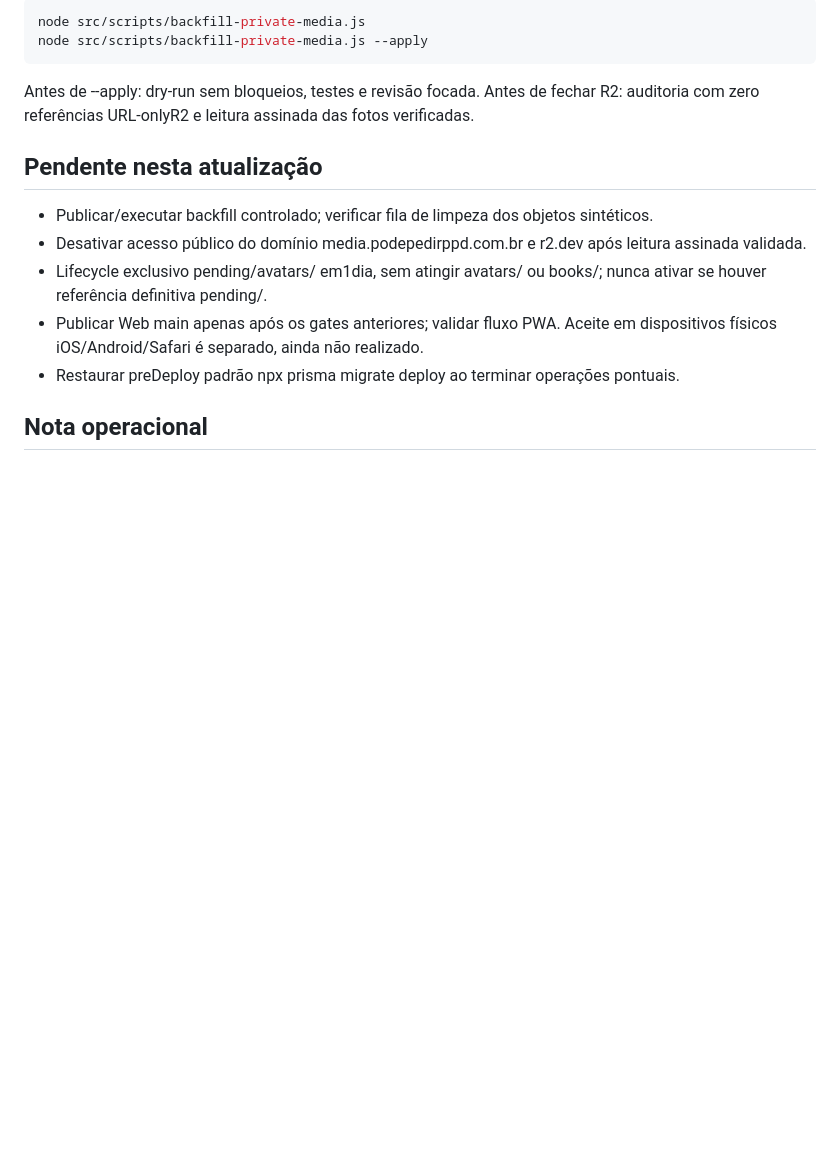
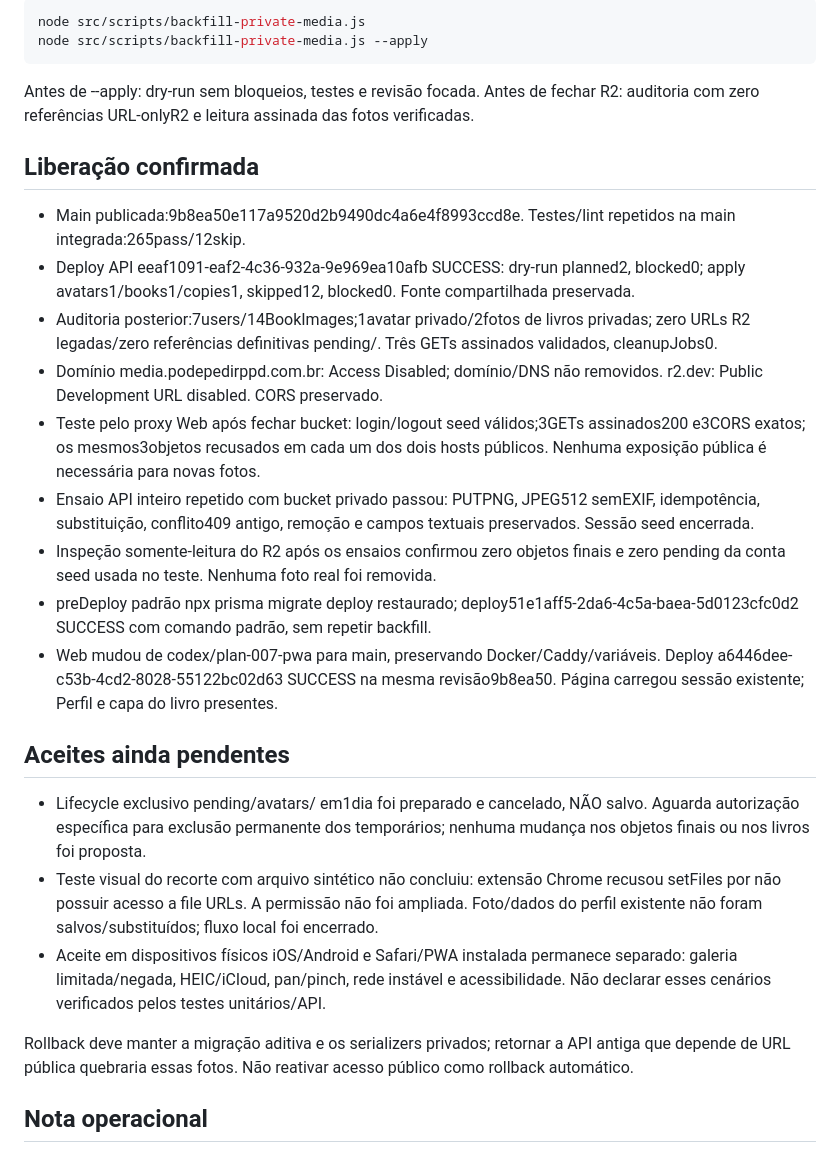
Before and after one commit to ruandiegl/mybooks, a Markdown page: plans/plan-009-foto-perfil-usuario-r2-publicacao.md, the part around the change. Rendered like a GitHub page; blank space fills up the shorter version.

Commit message:
docs: registra rollout de avatar com R2 privado

```diff
--- a/plans/plan-009-foto-perfil-usuario-r2-publicacao.md
+++ b/plans/plan-009-foto-perfil-usuario-r2-publicacao.md
@@ -37,13 +37,25 @@ node src/scripts/backfill-private-media.js --apply
 
 Antes de --apply: dry-run sem bloqueios, testes e revisão focada. Antes de fechar R2: auditoria com zero referências URL-onlyR2 e leitura assinada das fotos verificadas.
 
-## Pendente nesta atualização
+## Liberação confirmada
 
-- Publicar/executar backfill controlado; verificar fila de limpeza dos objetos sintéticos.
-- Desativar acesso público do domínio media.podepedirppd.com.br e r2.dev após leitura assinada validada.
-- Lifecycle exclusivo pending/avatars/ em1dia, sem atingir avatars/ ou books/; nunca ativar se houver referência definitiva pending/.
-- Publicar Web main apenas após os gates anteriores; validar fluxo PWA. Aceite em dispositivos físicos iOS/Android/Safari é separado, ainda não realizado.
-- Restaurar preDeploy padrão npx prisma migrate deploy ao terminar operações pontuais.
+- Main publicada:9b8ea50e117a9520d2b9490dc4a6e4f8993ccd8e. Testes/lint repetidos na main integrada:265pass/12skip.
+- Deploy API eeaf1091-eaf2-4c36-932a-9e969ea10afb SUCCESS: dry-run planned2, blocked0; apply avatars1/books1/copies1, skipped12, blocked0. Fonte compartilhada preservada.
+- Auditoria posterior:7users/14BookImages;1avatar privado/2fotos de livros privadas; zero URLs R2 legadas/zero referências definitivas pending/. Três GETs assinados validados, cleanupJobs0.
+- Domínio media.podepedirppd.com.br: Access Disabled; domínio/DNS não removidos. r2.dev: Public Development URL disabled. CORS preservado.
+- Teste pelo proxy Web após fechar bucket: login/logout seed válidos;3GETs assinados200 e3CORS exatos; os mesmos3objetos recusados em cada um dos dois hosts públicos. Nenhuma exposição pública é necessária para novas fotos.
+- Ensaio API inteiro repetido com bucket privado passou: PUTPNG, JPEG512 semEXIF, idempotência, substituição, conflito409 antigo, remoção e campos textuais preservados. Sessão seed encerrada.
+- Inspeção somente-leitura do R2 após os ensaios confirmou zero objetos finais e zero pending da conta seed usada no teste. Nenhuma foto real foi removida.
+- preDeploy padrão npx prisma migrate deploy restaurado; deploy51e1aff5-2da6-4c5a-baea-5d0123cfc0d2 SUCCESS com comando padrão, sem repetir backfill.
+- Web mudou de codex/plan-007-pwa para main, preservando Docker/Caddy/variáveis. Deploy a6446dee-c53b-4cd2-8028-55122bc02d63 SUCCESS na mesma revisão9b8ea50. Página carregou sessão existente; Perfil e capa do livro presentes.
+
+## Aceites ainda pendentes
+
+- Lifecycle exclusivo pending/avatars/ em1dia foi preparado e cancelado, NÃO salvo. Aguarda autorização específica para exclusão permanente dos temporários; nenhuma mudança nos objetos finais ou nos livros foi proposta.
+- Teste visual do recorte com arquivo sintético não concluiu: extensão Chrome recusou setFiles por não possuir acesso a file URLs. A permissão não foi ampliada. Foto/dados do perfil existente não foram salvos/substituídos; fluxo local foi encerrado.
+- Aceite em dispositivos físicos iOS/Android e Safari/PWA instalada permanece separado: galeria limitada/negada, HEIC/iCloud, pan/pinch, rede instável e acessibilidade. Não declarar esses cenários verificados pelos testes unitários/API.
+
+Rollback deve manter a migração aditiva e os serializers privados; retornar a API antiga que depende de URL pública quebraria essas fotos. Não reativar acesso público como rollback automático.
 
 ## Nota operacional
 
```
Also changed, not shown: plans/plan-009-foto-perfil-usuario-r2-execucao.md (+1 -1 lines), plans/plan-009-foto-perfil-usuario-r2.md (+2 -2 lines).
